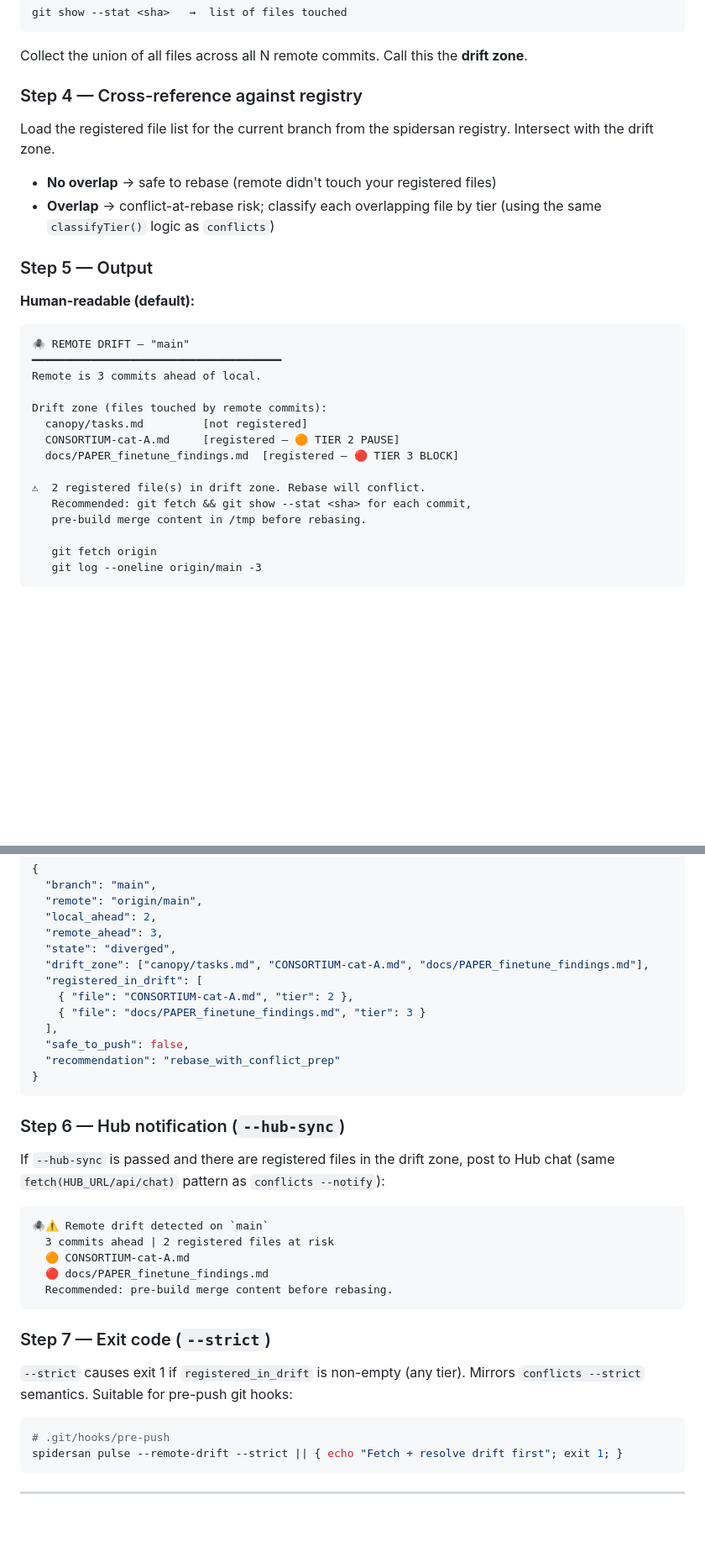
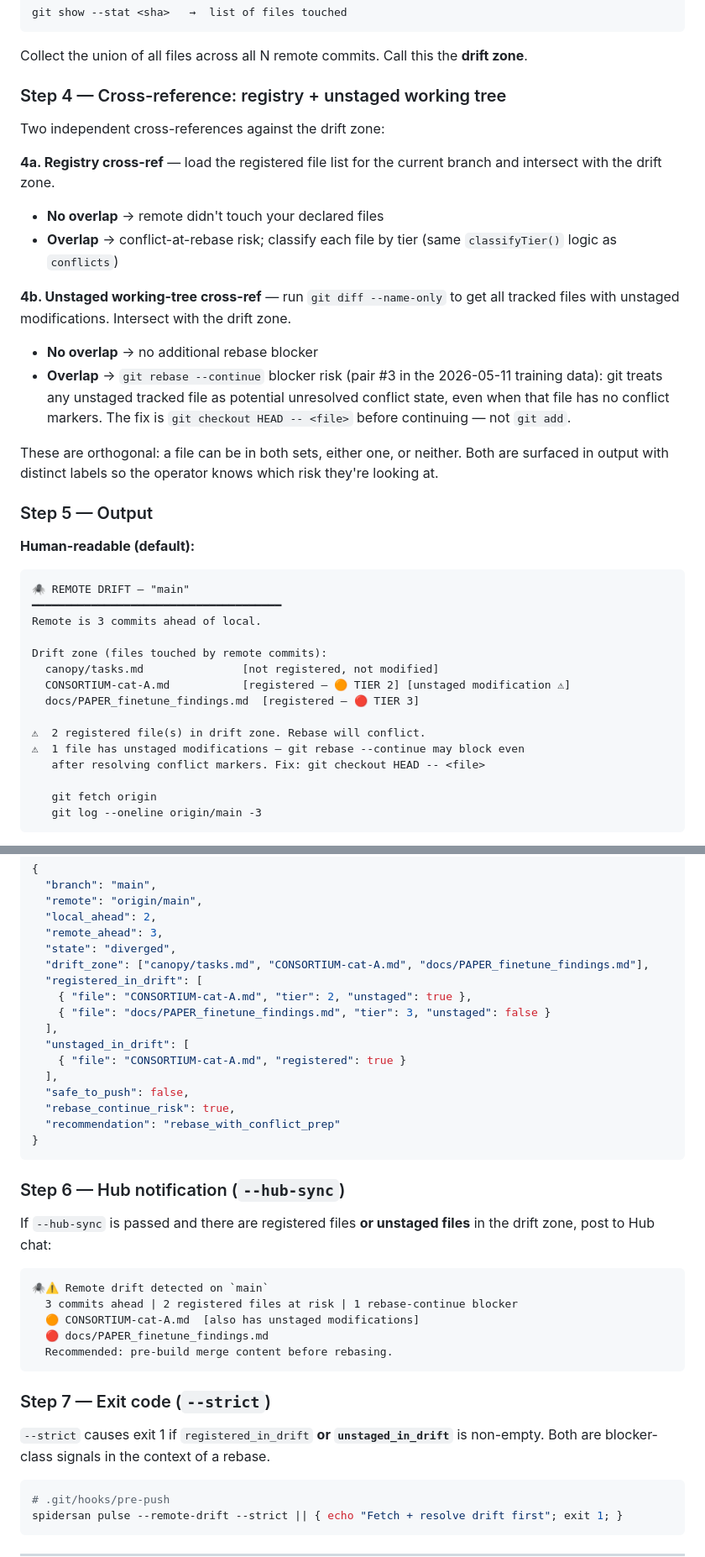
Before and after one commit to treebird7/spidersan-oss, a Markdown page: docs/SPEC_pulse_remote_drift.md, 2 parts joined by grey strips. Shown at 84% size. GitHub-like rendering; blank space fills up the shorter version.

Commit message:
spec(pulse): add unstaged-tracked-file cross-ref to --remote-drift
Yosef feedback: drift zone should also flag files with unstaged
modifications, not just registered files. This directly addresses
pair #3 from the 2026-05-11 training data: CONSORTIUM-cat-A.md was
modified locally before the rebase, causing git rebase --continue to
block even after all conflict markers were resolved.

Changes:
- Step 4 split into 4a (registry) + 4b (unstaged tracked files via
  git diff --name-only) — orthogonal cross-refs, both surfaced
- DriftEntry gains unstaged: boolean field
- DriftResult gains unstagedInDrift[] + rebaseContinueRisk: boolean
- JSON schema updated with new fields
- Human output shows [unstaged modification ⚠] label + separate
  warning line explaining git checkout HEAD -- <file> fix
- --strict now exits 1 on unstaged_in_drift too (not just registered)
- --hub-sync triggers on either registered or unstaged overlap
- getUnstagedTrackedFiles() added to remote-drift.ts exports
- Test matrix expands to 6 cases including unstaged-overlap scenario

Co-authored-by: Copilot <223556219+Copilot@users.noreply.github.com>

````diff
--- a/docs/SPEC_pulse_remote_drift.md
+++ b/docs/SPEC_pulse_remote_drift.md
@@ -81,14 +81,29 @@ git show --stat <sha>   →  list of files touched
 Collect the union of all files across all N remote commits. Call this the
 **drift zone**.
 
-### Step 4 — Cross-reference against registry
+### Step 4 — Cross-reference: registry + unstaged working tree
 
-Load the registered file list for the current branch from the spidersan
-registry. Intersect with the drift zone.
+Two independent cross-references against the drift zone:
 
-- **No overlap** → safe to rebase (remote didn't touch your registered files)
-- **Overlap** → conflict-at-rebase risk; classify each overlapping file by tier
-  (using the same `classifyTier()` logic as `conflicts`)
+**4a. Registry cross-ref** — load the registered file list for the current
+branch and intersect with the drift zone.
+
+- **No overlap** → remote didn't touch your declared files
+- **Overlap** → conflict-at-rebase risk; classify each file by tier (same
+  `classifyTier()` logic as `conflicts`)
+
+**4b. Unstaged working-tree cross-ref** — run `git diff --name-only` to get
+all tracked files with unstaged modifications. Intersect with the drift zone.
+
+- **No overlap** → no additional rebase blocker
+- **Overlap** → `git rebase --continue` blocker risk (pair #3 in the
+  2026-05-11 training data): git treats any unstaged tracked file as potential
+  unresolved conflict state, even when that file has no conflict markers.
+  The fix is `git checkout HEAD -- <file>` before continuing — not `git add`.
+
+These are orthogonal: a file can be in both sets, either one, or neither.
+Both are surfaced in output with distinct labels so the operator knows
+which risk they're looking at.
 
 ### Step 5 — Output
 
@@ -100,13 +115,13 @@ registry. Intersect with the drift zone.
 Remote is 3 commits ahead of local.
 
 Drift zone (files touched by remote commits):
-  canopy/tasks.md         [not registered]
-  CONSORTIUM-cat-A.md     [registered — 🟠 TIER 2 PAUSE]
-  docs/PAPER_finetune_findings.md  [registered — 🔴 TIER 3 BLOCK]
+  canopy/tasks.md               [not registered, not modified]
+  CONSORTIUM-cat-A.md           [registered — 🟠 TIER 2] [unstaged modification ⚠]
+  docs/PAPER_finetune_findings.md  [registered — 🔴 TIER 3]
 
 ⚠  2 registered file(s) in drift zone. Rebase will conflict.
-   Recommended: git fetch && git show --stat <sha> for each commit,
-   pre-build merge content in /tmp before rebasing.
+⚠  1 file has unstaged modifications — git rebase --continue may block even
+   after resolving conflict markers. Fix: git checkout HEAD -- <file>
 
    git fetch origin
    git log --oneline origin/main -3
@@ -129,31 +144,35 @@ When clean:
   "state": "diverged",
   "drift_zone": ["canopy/tasks.md", "CONSORTIUM-cat-A.md", "docs/PAPER_finetune_findings.md"],
   "registered_in_drift": [
-    { "file": "CONSORTIUM-cat-A.md", "tier": 2 },
-    { "file": "docs/PAPER_finetune_findings.md", "tier": 3 }
+    { "file": "CONSORTIUM-cat-A.md", "tier": 2, "unstaged": true },
+    { "file": "docs/PAPER_finetune_findings.md", "tier": 3, "unstaged": false }
+  ],
+  "unstaged_in_drift": [
+    { "file": "CONSORTIUM-cat-A.md", "registered": true }
   ],
   "safe_to_push": false,
+  "rebase_continue_risk": true,
   "recommendation": "rebase_with_conflict_prep"
 }
 ```
 
 ### Step 6 — Hub notification (`--hub-sync`)
 
-If `--hub-sync` is passed and there are registered files in the drift zone,
-post to Hub chat (same `fetch(HUB_URL/api/chat)` pattern as `conflicts --notify`):
+If `--hub-sync` is passed and there are registered files **or unstaged files**
+in the drift zone, post to Hub chat:
 
 ```
 🕷️⚠️ Remote drift detected on `main`
-  3 commits ahead | 2 registered files at risk
-  🟠 CONSORTIUM-cat-A.md
+  3 commits ahead | 2 registered files at risk | 1 rebase-continue blocker
+  🟠 CONSORTIUM-cat-A.md  [also has unstaged modifications]
   🔴 docs/PAPER_finetune_findings.md
   Recommended: pre-build merge content before rebasing.
 ```
 
 ### Step 7 — Exit code (`--strict`)
 
-`--strict` causes exit 1 if `registered_in_drift` is non-empty (any tier).
-Mirrors `conflicts --strict` semantics. Suitable for pre-push git hooks:
+`--strict` causes exit 1 if `registered_in_drift` **or `unstaged_in_drift`** is
+non-empty. Both are blocker-class signals in the context of a rebase.
 
 ```bash
 # .git/hooks/pre-push
````
Also changed, not shown: other parts of docs/SPEC_pulse_remote_drift.md (+19 -7 lines).
